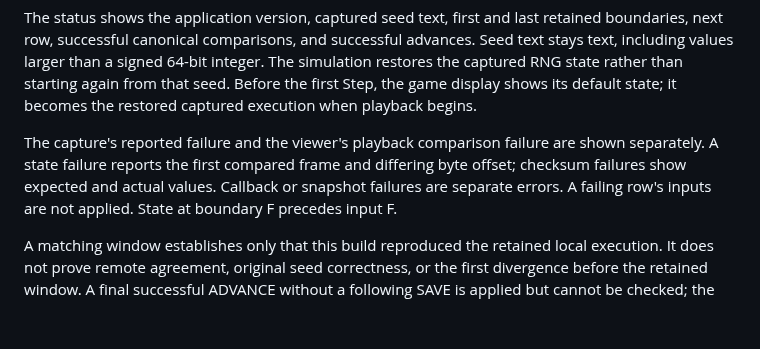
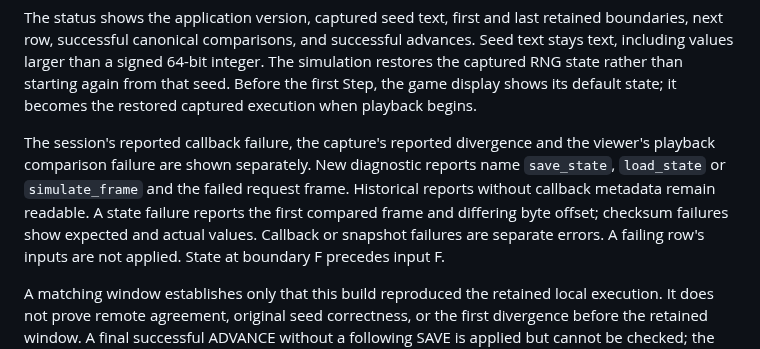
Before and after one commit to Ambiguous-Interactive/fortress-rollback-godot, a Markdown page: docs/diagnostic-viewer.md, the part around the change. GitHub-like rendering; blank space fills up the shorter version.

```diff
--- a/docs/diagnostic-viewer.md
+++ b/docs/diagnostic-viewer.md
@@ -30,9 +30,11 @@ integer. The simulation restores the captured RNG state rather than starting
 again from that seed. Before the first Step, the game display shows its default
 state; it becomes the restored captured execution when playback begins.
 
-The capture's reported failure and the viewer's playback comparison failure are
-shown separately. A state failure reports the first compared frame and differing
-byte offset; checksum failures show expected and actual values. Callback or
+The session's reported callback failure, the capture's reported divergence and
+the viewer's playback comparison failure are shown separately. New diagnostic
+reports name `save_state`, `load_state` or `simulate_frame` and the failed request
+frame. Historical reports without callback metadata remain readable. A state
+failure reports the first compared frame and differing byte offset; checksum failures show expected and actual values. Callback or
 snapshot failures are separate errors. A failing row's inputs are not applied.
 State at boundary F precedes input F.
 
```
Also changed, not shown: CHANGELOG.md (+2 -0 lines), docs/peer-lifecycle.md (+5 -1 lines), docs/images/diagnostic-viewer.png, 7 other files.
